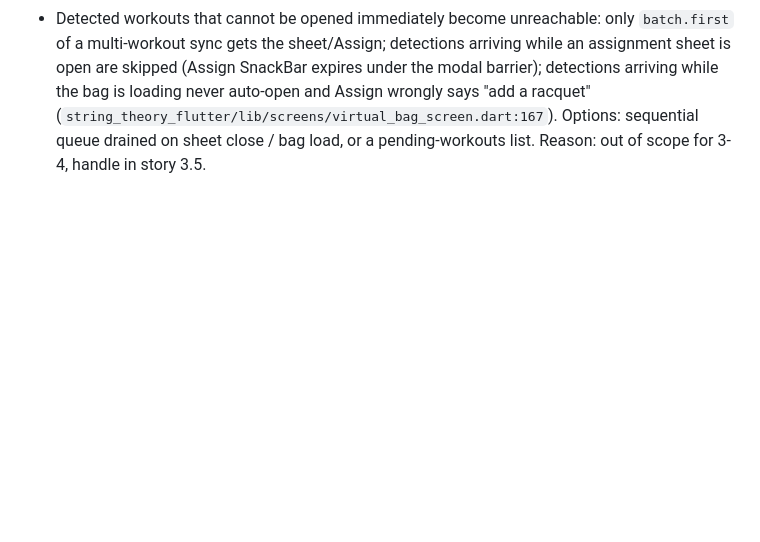
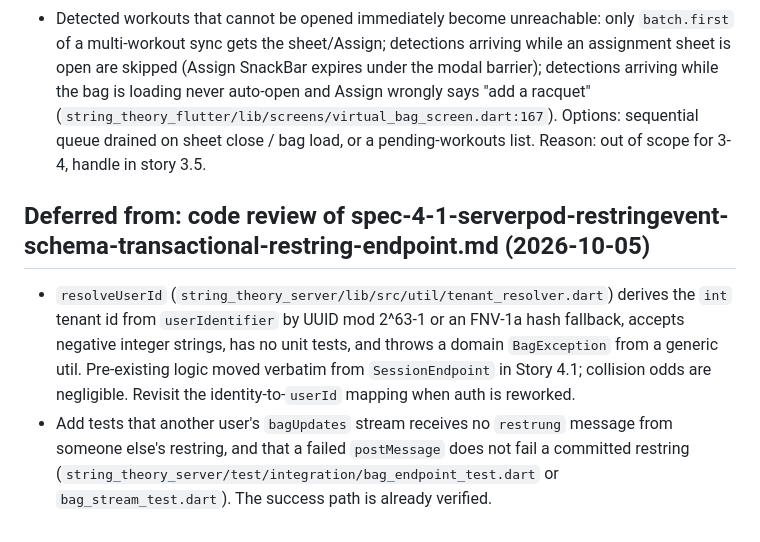
Before and after one commit to francescoberardi/string_theory, a Markdown page: _bmad-output/implementation-artifacts/deferred-work.md, the part around the change. Drawn GitHub-style; blank space fills up the shorter version.

Commit message:
docs(restring): add story 4.1 spec, epic 4 context and review findings
Co-Authored-By: Claude Sonnet 5.5 <noreply@anthropic.com>

```diff
--- a/_bmad-output/implementation-artifacts/deferred-work.md
+++ b/_bmad-output/implementation-artifacts/deferred-work.md
@@ -69,3 +69,8 @@
 
 - Raw exception text (`'Failed to ...: $e'`) is surfaced verbatim in user-facing SnackBars/BagError across all `BagBloc` handlers (`string_theory_flutter/lib/bloc/bag_bloc.dart`). Map known failures (unstrung racquet, invalid duration, offline) to friendly messages and log the rest. Pre-existing pattern.
 - Detected workouts that cannot be opened immediately become unreachable: only `batch.first` of a multi-workout sync gets the sheet/Assign; detections arriving while an assignment sheet is open are skipped (Assign SnackBar expires under the modal barrier); detections arriving while the bag is loading never auto-open and Assign wrongly says "add a racquet" (`string_theory_flutter/lib/screens/virtual_bag_screen.dart:167`). Options: sequential queue drained on sheet close / bag load, or a pending-workouts list. Reason: out of scope for 3-4, handle in story 3.5.
+
+## Deferred from: code review of spec-4-1-serverpod-restringevent-schema-transactional-restring-endpoint.md (2026-10-05)
+
+- `resolveUserId` (`string_theory_server/lib/src/util/tenant_resolver.dart`) derives the `int` tenant id from `userIdentifier` by UUID mod 2^63-1 or an FNV-1a hash fallback, accepts negative integer strings, has no unit tests, and throws a domain `BagException` from a generic util. Pre-existing logic moved verbatim from `SessionEndpoint` in Story 4.1; collision odds are negligible. Revisit the identity-to-`userId` mapping when auth is reworked.
+- Add tests that another user's `bagUpdates` stream receives no `restrung` message from someone else's restring, and that a failed `postMessage` does not fail a committed restring (`string_theory_server/test/integration/bag_endpoint_test.dart` or `bag_stream_test.dart`). The success path is already verified.
```
Also changed, not shown: _bmad-output/implementation-artifacts/epic-4-context.md (added, +56 -0 lines), _bmad-output/implementation-artifacts/spec-4-1-serverpod-restringevent-schema-transactional-restring-endpoint.md (added, +156 -0 lines).
